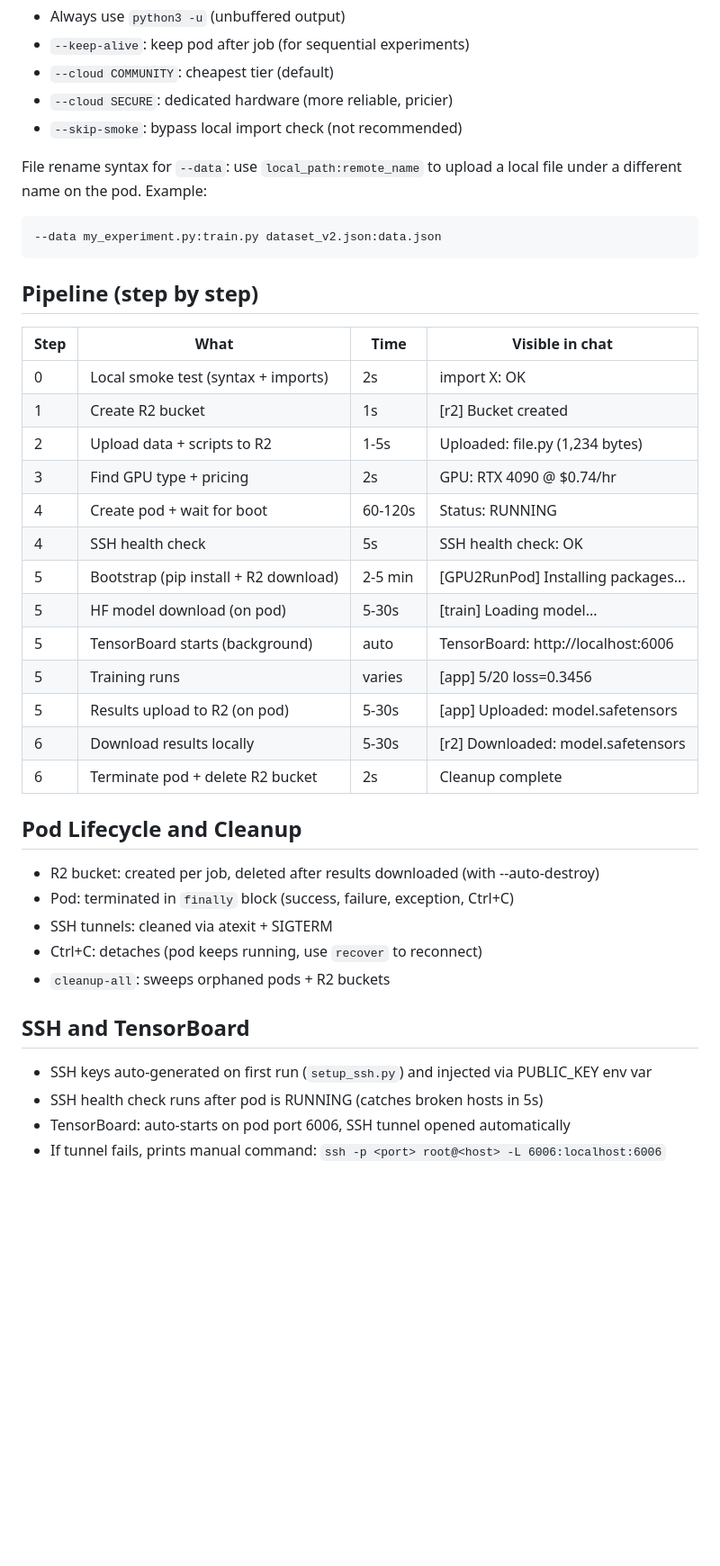
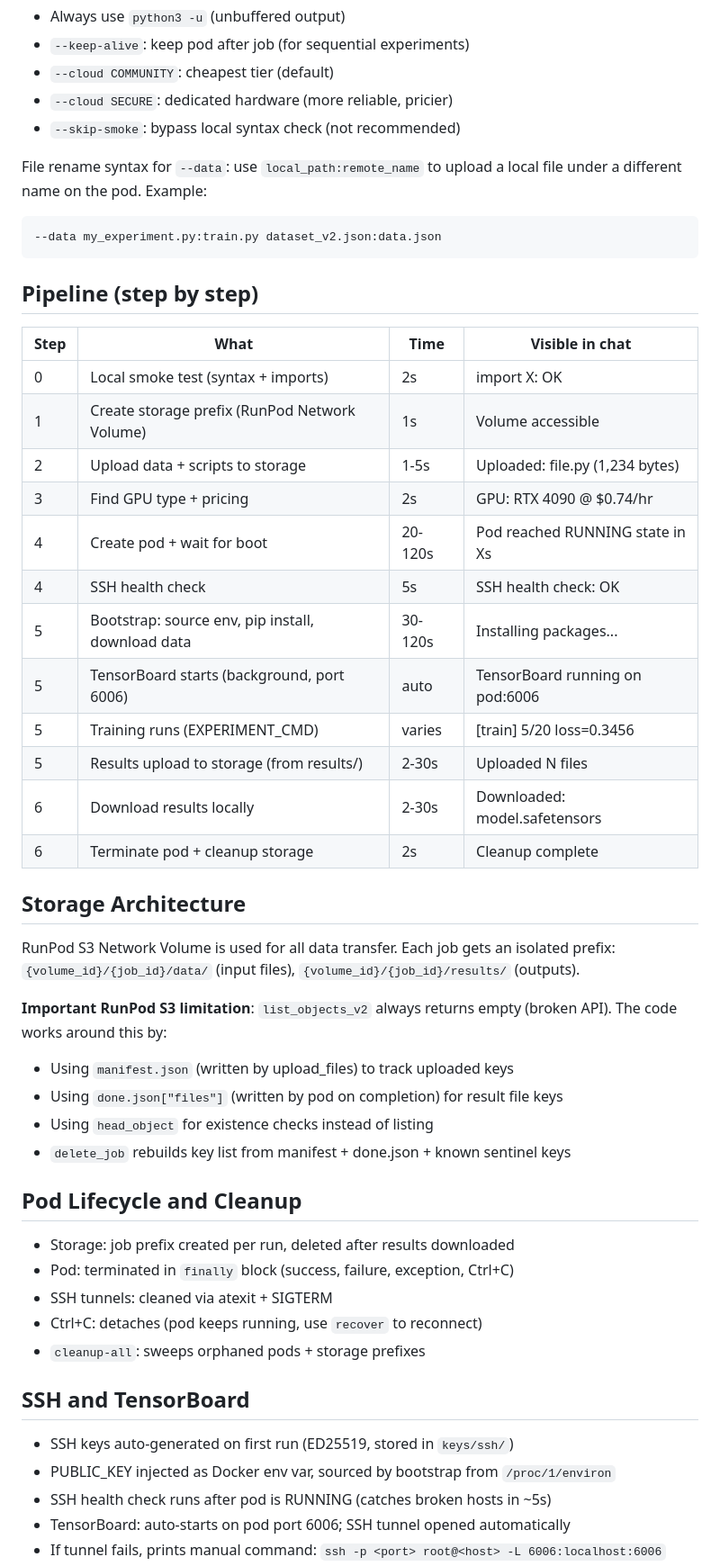
Before and after one commit to ApartsinProjects/claude-skills, a Markdown page: gpu2runpod/CLAUDE.md, the part around one of its changes. Shown at 90% size. Drawn GitHub-style; blank space fills up the shorter version.

```diff
--- a/gpu2runpod/CLAUDE.md
+++ b/gpu2runpod/CLAUDE.md
@@ -93,7 +100,7 @@ Key flags:
 - `--keep-alive`: keep pod after job (for sequential experiments)
 - `--cloud COMMUNITY`: cheapest tier (default)
 - `--cloud SECURE`: dedicated hardware (more reliable, pricier)
-- `--skip-smoke`: bypass local import check (not recommended)
+- `--skip-smoke`: bypass local syntax check (not recommended)
 
 File rename syntax for `--data`: use `local_path:remote_name` to upload a local file
 under a different name on the pod. Example:
@@ -106,30 +113,42 @@ under a different name on the pod. Example:
 | Step | What | Time | Visible in chat |
 |------|------|------|-----------------|
 | 0 | Local smoke test (syntax + imports) | 2s | import X: OK |
-| 1 | Create R2 bucket | 1s | [r2] Bucket created |
-| 2 | Upload data + scripts to R2 | 1-5s | Uploaded: file.py (1,234 bytes) |
+| 1 | Create storage prefix (RunPod Network Volume) | 1s | Volume accessible |
+| 2 | Upload data + scripts to storage | 1-5s | Uploaded: file.py (1,234 bytes) |
 | 3 | Find GPU type + pricing | 2s | GPU: RTX 4090 @ $0.74/hr |
-| 4 | Create pod + wait for boot | 60-120s | Status: RUNNING |
+| 4 | Create pod + wait for boot | 20-120s | Pod reached RUNNING state in Xs |
 | 4 | SSH health check | 5s | SSH health check: OK |
-| 5 | Bootstrap (pip install + R2 download) | 2-5 min | [GPU2RunPod] Installing packages... |
-| 5 | HF model download (on pod) | 5-30s | [train] Loading model... |
-| 5 | TensorBoard starts (background) | auto | TensorBoard: http://localhost:6006 |
-| 5 | Training runs | varies | [app] 5/20 loss=0.3456 |
-| 5 | Results upload to R2 (on pod) | 5-30s | [app] Uploaded: model.safetensors |
-| 6 | Download results locally | 5-30s | [r2] Downloaded: model.safetensors |
-| 6 | Terminate pod + delete R2 bucket | 2s | Cleanup complete |
+| 5 | Bootstrap: source env, pip install, download data | 30-120s | Installing packages... |
+| 5 | TensorBoard starts (background, port 6006) | auto | TensorBoard running on pod:6006 |
+| 5 | Training runs (EXPERIMENT_CMD) | varies | [train] 5/20 loss=0.3456 |
+| 5 | Results upload to storage (from results/) | 2-30s | Uploaded N files |
+| 6 | Download results locally | 2-30s | Downloaded: model.safetensors |
+| 6 | Terminate pod + cleanup storage | 2s | Cleanup complete |
+
+## Storage Architecture
+
+RunPod S3 Network Volume is used for all data transfer. Each job gets an isolated prefix:
+`{volume_id}/{job_id}/data/` (input files), `{volume_id}/{job_id}/results/` (outputs).
+
+**Important RunPod S3 limitation**: `list_objects_v2` always returns empty (broken API).
+The code works around this by:
+- Using `manifest.json` (written by upload_files) to track uploaded keys
+- Using `done.json["files"]` (written by pod on completion) for result file keys
+- Using `head_object` for existence checks instead of listing
+- `delete_job` rebuilds key list from manifest + done.json + known sentinel keys
 
 ## Pod Lifecycle and Cleanup
 
-- R2 bucket: created per job, deleted after results downloaded (with --auto-destroy)
+- Storage: job prefix created per run, deleted after results downloaded
 - Pod: terminated in `finally` block (success, failure, exception, Ctrl+C)
 - SSH tunnels: cleaned via atexit + SIGTERM
 - Ctrl+C: detaches (pod keeps running, use `recover` to reconnect)
-- `cleanup-all`: sweeps orphaned pods + R2 buckets
+- `cleanup-all`: sweeps orphaned pods + storage prefixes
 
 ## SSH and TensorBoard
 
-- SSH keys auto-generated on first run (`setup_ssh.py`) and injected via PUBLIC_KEY env var
-- SSH health check runs after pod is RUNNING (catches broken hosts in 5s)
-- TensorBoard: auto-starts on pod port 6006, SSH tunnel opened automatically
+- SSH keys auto-generated on first run (ED25519, stored in `keys/ssh/`)
+- PUBLIC_KEY injected as Docker env var, sourced by bootstrap from `/proc/1/environ`
+- SSH health check runs after pod is RUNNING (catches broken hosts in ~5s)
+- TensorBoard: auto-starts on pod port 6006; SSH tunnel opened automatically
 - If tunnel fails, prints manual command: `ssh -p <port> root@<host> -L 6006:localhost:6006`
```
Also changed, not shown: other parts of gpu2runpod/CLAUDE.md (+39 -21 lines), gpu2runpod/SKILL.md (+16 -13 lines).
